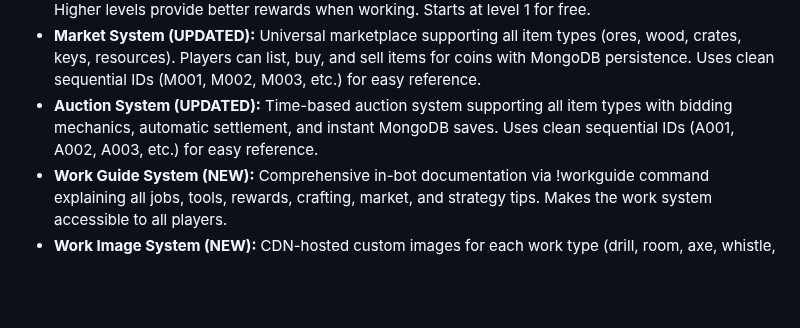
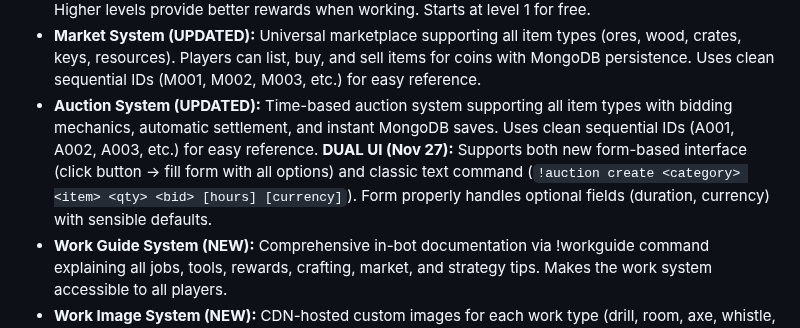
Before and after one commit to TigerMask1/play-bot, a Markdown page: replit.md, the part around the change. GitHub-like rendering; blank space fills up the shorter version.

Commit message:
Enhance auction creation with dual UI and optional field handling
Update auction system to support a new form-based interface alongside the existing text command, including proper handling of optional fields like duration and currency.

Replit-Commit-Author: Agent
Replit-Commit-Session-Id: fe91220f-61a5-40a1-825f-e5b1f6a44213
Replit-Commit-Checkpoint-Type: full_checkpoint
Replit-Commit-Event-Id: 154edbd1-0db9-4242-bd7e-dd214e71c612

```diff
--- a/replit.md
+++ b/replit.md
@@ -44,7 +44,7 @@ The bot is built on Discord.js v14 and Node.js 20, utilizing a dual-mode data st
 - **Tool Crafting:** 4 tool types (⛏️ Drill, 🪓 Axe, 📢 Whistle, 🔭 Binoculars) with 5 levels each. Tools have durability and are crafted from ores and wood. Higher level tools = better job rewards. Legacy users automatically receive missing starter tools.
 - **Caretaking House:** 5-level upgrade system for caretaker job, requiring coins, gems, and resources. Higher levels provide better rewards when working. Starts at level 1 for free.
 - **Market System (UPDATED):** Universal marketplace supporting all item types (ores, wood, crates, keys, resources). Players can list, buy, and sell items for coins with MongoDB persistence. Uses clean sequential IDs (M001, M002, M003, etc.) for easy reference.
-- **Auction System (UPDATED):** Time-based auction system supporting all item types with bidding mechanics, automatic settlement, and instant MongoDB saves. Uses clean sequential IDs (A001, A002, A003, etc.) for easy reference.
+- **Auction System (UPDATED):** Time-based auction system supporting all item types with bidding mechanics, automatic settlement, and instant MongoDB saves. Uses clean sequential IDs (A001, A002, A003, etc.) for easy reference. **DUAL UI (Nov 27):** Supports both new form-based interface (click button → fill form with all options) and classic text command (`!auction create <category> <item> <qty> <bid> [hours] [currency]`). Form properly handles optional fields (duration, currency) with sensible defaults.
 - **Work Guide System (NEW):** Comprehensive in-bot documentation via !workguide command explaining all jobs, tools, rewards, crafting, market, and strategy tips. Makes the work system accessible to all players.
 - **Work Image System (NEW):** CDN-hosted custom images for each work type (drill, room, axe, whistle, binoculars). Admins can customize with !setworkimage, users can view with !showwork.
 - **Admin Economy Tools (UPDATED):** Super admin commands for resource management (!giveores, !givewood, !givetool), market control (!clearmarket, !viewmarket), auction management (!clearauctions, !viewauctions, !endauction), work assignment (!assignwork), and work image customization (!setworkimage).
```
